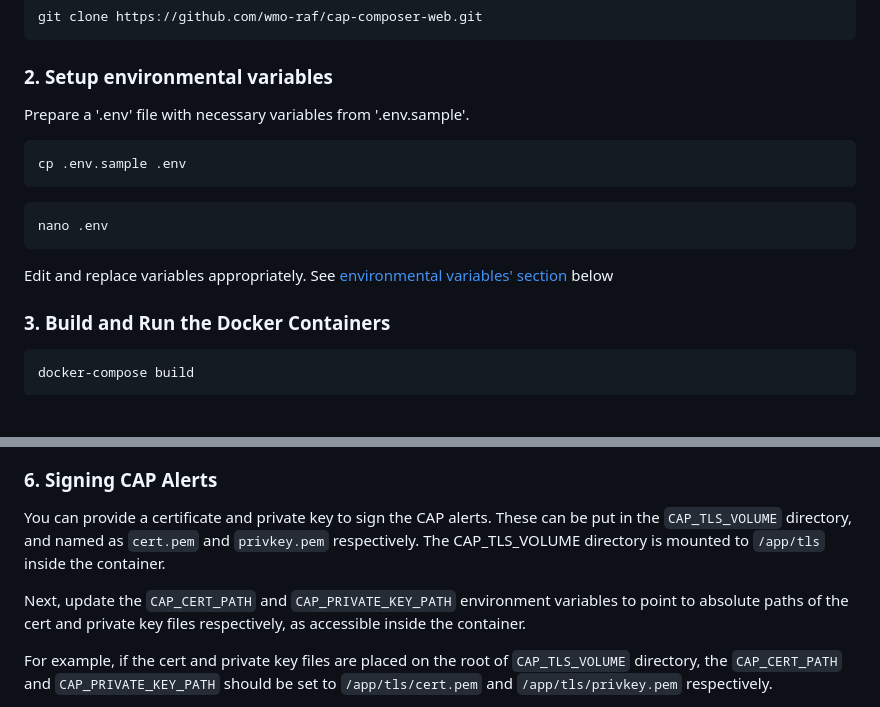
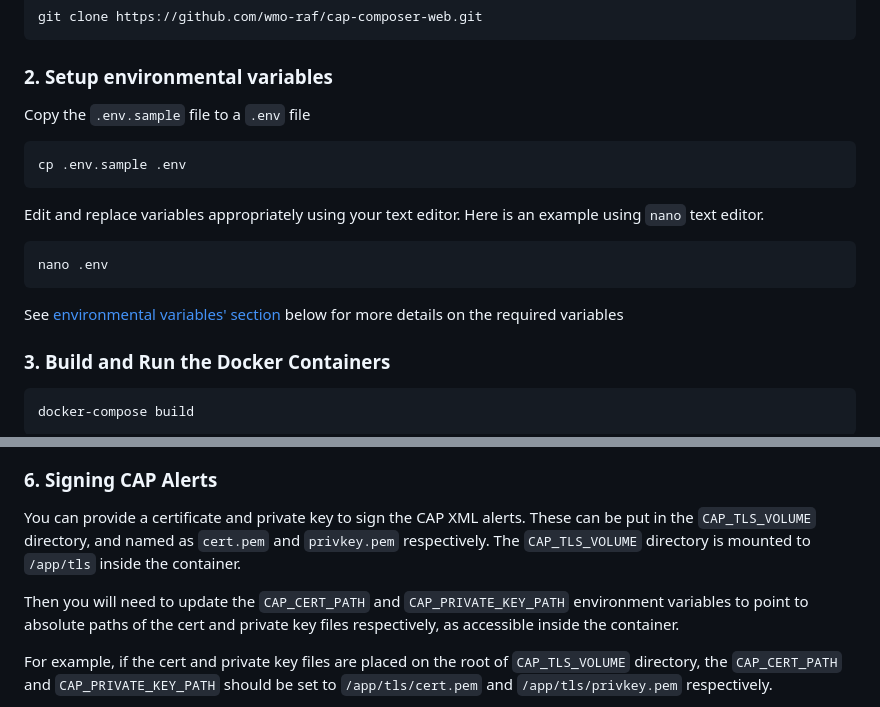
Before and after one commit to wmo-raf/cap-composer-web, a Markdown page: README.md, 2 parts joined by grey strips. GitHub-like rendering; blank space fills up the shorter version.

````diff
--- a/README.md
+++ b/README.md
@@ -20,17 +20,19 @@ git clone https://github.com/wmo-raf/cap-composer-web.git
 
 ### 2. Setup environmental variables
 
-Prepare a '.env' file with necessary variables from '.env.sample'.
+Copy the `.env.sample` file to a `.env` file
 
 ```sh
 cp .env.sample .env
 ```
 
+Edit and replace variables appropriately using your text editor. Here is an example using `nano` text editor.
+
 ```sh
 nano .env
 ```
 
-Edit and replace variables appropriately. See [environmental variables' section](#environmental-variables) below
+See [environmental variables' section](#environmental-variables) below for more details on the required variables
 
 ### 3. Build and Run the Docker Containers
 
@@ -183,12 +185,12 @@ button. This will create a draft of the alert that you can edit and publish.
 
 ### 6. Signing CAP Alerts
 
-You can provide a certificate and private key to sign the CAP alerts. These can be put in the `CAP_TLS_VOLUME`
-directory, and named as `cert.pem` and `privkey.pem` respectively. The CAP_TLS_VOLUME directory is mounted to
+You can provide a certificate and private key to sign the CAP XML alerts. These can be put in the `CAP_TLS_VOLUME`
+directory, and named as `cert.pem` and `privkey.pem` respectively. The `CAP_TLS_VOLUME` directory is mounted to
 `/app/tls` inside the container.
 
-Next, update the `CAP_CERT_PATH` and `CAP_PRIVATE_KEY_PATH` environment variables to point to absolute paths of the cert
-and private key files respectively, as accessible inside the container.
+Then you will need to update the `CAP_CERT_PATH` and `CAP_PRIVATE_KEY_PATH` environment variables to point to absolute
+paths of the cert and private key files respectively, as accessible inside the container.
 
 For example, if the cert and private key files are placed on the root of `CAP_TLS_VOLUME` directory, the `CAP_CERT_PATH`
 and `CAP_PRIVATE_KEY_PATH` should be set to `/app/tls/cert.pem` and `/app/tls/privkey.pem` respectively.
````
